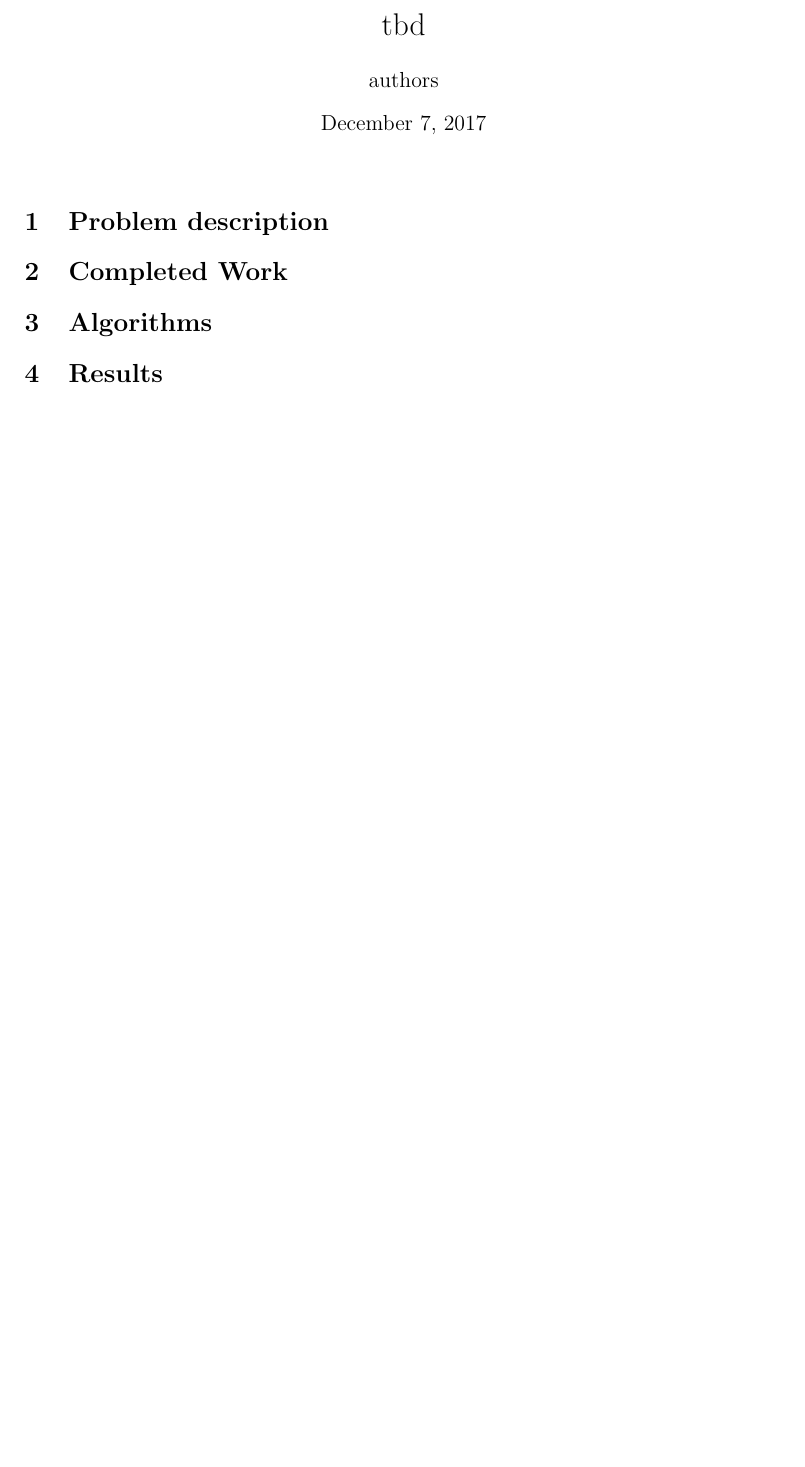
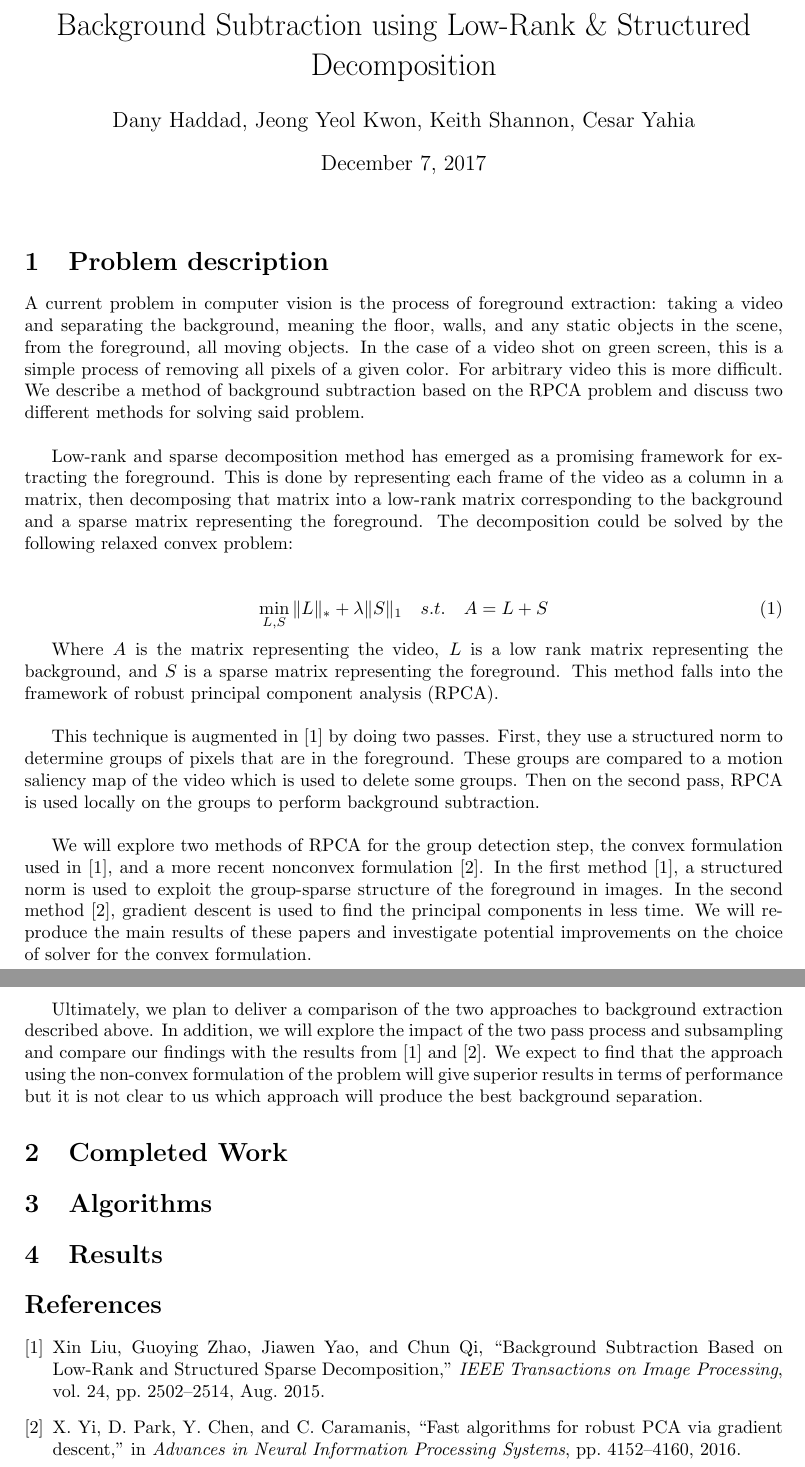
Before and after one commit to KeithArthur/background-subtraction, a LaTeX CV (report/CVXReport.tex): part of the page before the commit and two parts of pages 1 and 2 of 2 after it, the two joined at a grey line, cut at the place of the change, the shorter picture padded with empty space. Compiled offline with pdfLaTeX.

Commit message:
added some text and bib

```diff
--- a/report/CVXReport.tex
+++ b/report/CVXReport.tex
@@ -15,10 +15,10 @@
 \newcommand{\alfa}{\mathbf{\alpha}}
 \newcommand{\eks}{\mathbf{x}}
 \newcommand{\dub}{\mathbf{w}}
+\bibliographystyle{ieeetr}
+\title{Background Subtraction using Low-Rank \& Structured Decomposition}
 
-\title{tbd}
-
-\author{authors}
+\author{Dany Haddad, Jeong Yeol Kwon, Keith Shannon, Cesar Yahia}
 
 \date{\today}
 
@@ -31,8 +31,26 @@
 \vspace{-3pt}
 \section{Problem description}
 \label{sec:introduction}
+A current problem in computer vision is the process of foreground extraction: taking a video
+and separating the background, meaning the floor, walls, and any static objects in the scene,
+from the foreground, all moving objects. In the case of a video shot on green screen, this is a
+simple process of removing all pixels of a given color. For arbitrary video this is more difficult.
+We describe a method of background subtraction based on the RPCA problem and discuss two
+different methods for solving said problem. \newline
 
+Low-rank and sparse decomposition method has emerged as a promising framework for extracting the foreground. This is done by representing each frame of the video as a column in a matrix, then decomposing that matrix into a low-rank matrix corresponding to the background and a sparse matrix representing the foreground. The decomposition could be solved by the following relaxed convex problem: \newline
 
+\begin{equation}\label{bound}
+\min_{L,S} \Vert L \Vert_{\ast} + \lambda \Vert S \Vert_{1} \quad s.t. \quad A=L+S
+\end{equation}
+
+Where $A$ is the matrix representing the video, $L$ is a low rank matrix representing the background, and $S$ is a sparse matrix representing the foreground. This method falls into the framework of robust principal component analysis (RPCA). \newline
+
+This technique is augmented in \cite{xin_liu_background_2015} by doing two passes. First, they use a structured norm to determine groups of pixels that are in the foreground. These groups are compared to a motion saliency map of the video which is used to delete some groups. Then on the second pass, RPCA is used locally on the groups to perform background subtraction. \newline
+
+We will explore two methods of RPCA for the group detection step, the convex formulation used in \cite{xin_liu_background_2015}, and a more recent nonconvex formulation \cite{yi_fast_2016}. In the first method \cite{xin_liu_background_2015}, a structured norm is used to exploit the group-sparse structure of the foreground in images. In the second method \cite{yi_fast_2016}, gradient descent is used to find the principal components in less time. We will reproduce the main results of these papers and investigate potential improvements on the choice of solver for the convex formulation. \newline
+
+Ultimately, we plan to deliver a comparison of the two approaches to background extraction described above. In addition, we will explore the impact of the two pass process and subsampling and compare our findings with the results from \cite{xin_liu_background_2015} and \cite{yi_fast_2016}. We expect to find that the approach using the non-convex formulation of the problem will give superior results in terms of performance but it is not clear to us which approach will produce the best background separation.
 %%%%%%%%%%%%%%%%%%%%%%%%%%%%%%%%%%%%%%%%%%%%%%%%%
 \section{Completed Work}
 
```
Also changed, not shown: report/CVXProject.bib (added, +26 -0 lines), report/CVXReport.bbl (added), report/CVXReport.pdf, report/CVXReport.tex (2 more changed lines), 4 other files.
